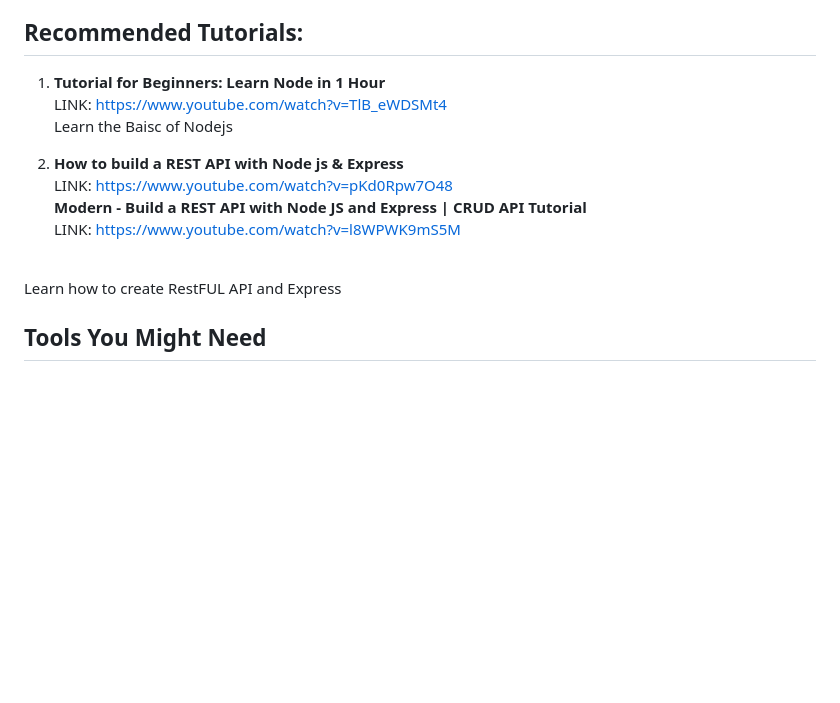
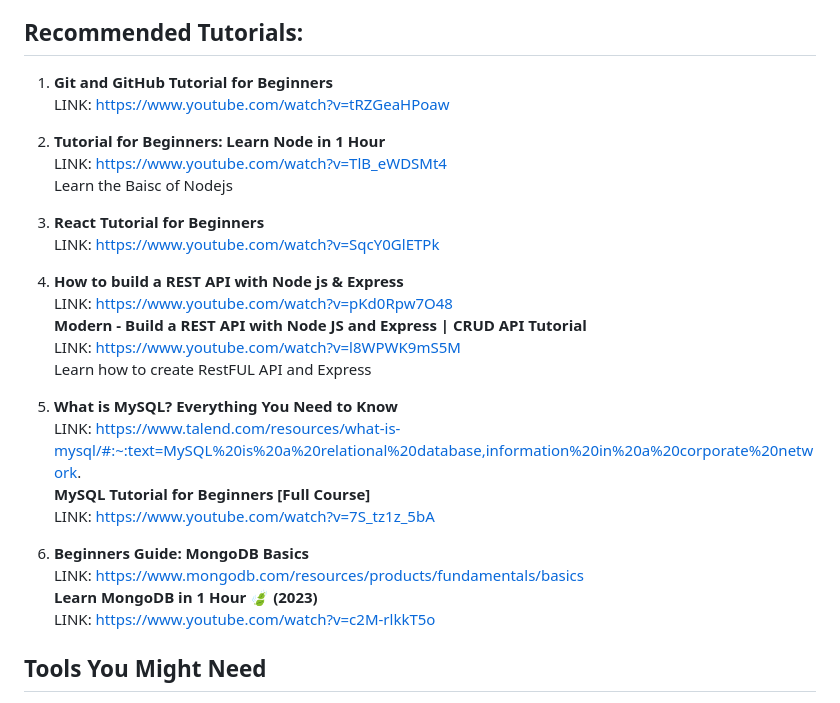
Before and after one commit to programmify-workspace/pew-pew, a Markdown page: README.md, the part around the change. Rendered like a GitHub page; blank space fills up the shorter version.

```diff
--- a/README.md
+++ b/README.md
@@ -166,17 +166,31 @@ As a user, I want to create a blog platform where I can publish posts, manage co
 5. Implement pagination for the blog post list and comments section.
 
 ## Recommended Tutorials:
-1. **Tutorial for Beginners: Learn Node in 1 Hour**
+1. **Git and GitHub Tutorial for Beginners**
+<br>LINK: https://www.youtube.com/watch?v=tRZGeaHPoaw
+
+2. **Tutorial for Beginners: Learn Node in 1 Hour**
 <br>LINK: https://www.youtube.com/watch?v=TlB_eWDSMt4
 <br>Learn the Baisc of Nodejs
 
-2. **How to build a REST API with Node js & Express**
+3. **React Tutorial for Beginners**
+<br>LINK: https://www.youtube.com/watch?v=SqcY0GlETPk
+
+4. **How to build a REST API with Node js & Express**
    <br>LINK: https://www.youtube.com/watch?v=pKd0Rpw7O48
    <br>**Modern - Build a REST API with Node JS and Express | CRUD API Tutorial**
   <br>LINK: https://www.youtube.com/watch?v=l8WPWK9mS5M
-
   <br>Learn how to create RestFUL API and Express
 
+5. **What is MySQL? Everything You Need to Know**
+<br>LINK: https://www.talend.com/resources/what-is-mysql/#:~:text=MySQL%20is%20a%20relational%20database,information%20in%20a%20corporate%20network.
+<br>**MySQL Tutorial for Beginners [Full Course]**
+<br>LINK: https://www.youtube.com/watch?v=7S_tz1z_5bA
+
+6. **Beginners Guide: MongoDB Basics**
+<br>LINK: https://www.mongodb.com/resources/products/fundamentals/basics
+<br>**Learn MongoDB in 1 Hour 🍃 (2023)**
+<br>LINK: https://www.youtube.com/watch?v=c2M-rlkkT5o
 
 ## Tools You Might Need
 
```
